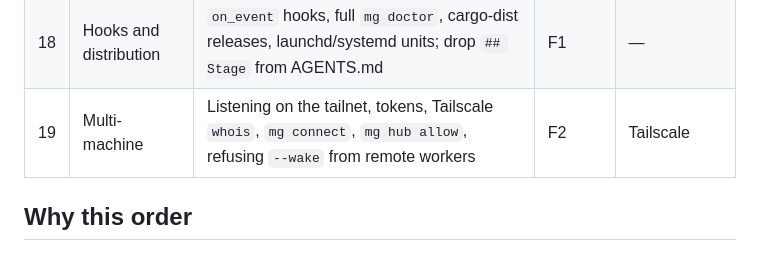
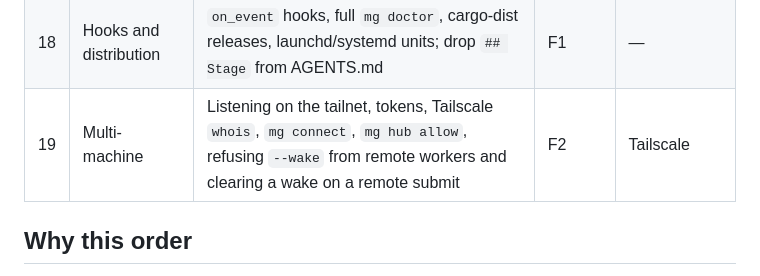
Before and after one commit to damian-kolasinski/mergegate, a Markdown page: docs/roadmap.md, the part around the change. Drawn GitHub-style.

```diff
--- a/docs/roadmap.md
+++ b/docs/roadmap.md
@@ -42,7 +42,7 @@ The order of PRs that builds mergegate, chosen so each PR is tested end to end,
 | 16 | Demo attachments | `--attach`, `mg attach`, demo panel | F4, F6 | — |
 | 17 | Judge | Judge port and providers (`command` and `anthropic` first), structural heuristics | F12 | model APIs |
 | 18 | Hooks and distribution | `on_event` hooks, full `mg doctor`, cargo-dist releases, launchd/systemd units; drop `## Stage` from AGENTS.md | F1 | — |
-| 19 | Multi-machine | Listening on the tailnet, tokens, Tailscale `whois`, `mg connect`, `mg hub allow`, refusing `--wake` from remote workers | F2 | Tailscale |
+| 19 | Multi-machine | Listening on the tailnet, tokens, Tailscale `whois`, `mg connect`, `mg hub allow`, refusing `--wake` from remote workers and clearing a wake on a remote submit | F2 | Tailscale |
 
 ## Why this order
 
```
Also changed, not shown: docs/design.md (+2 -2 lines).
